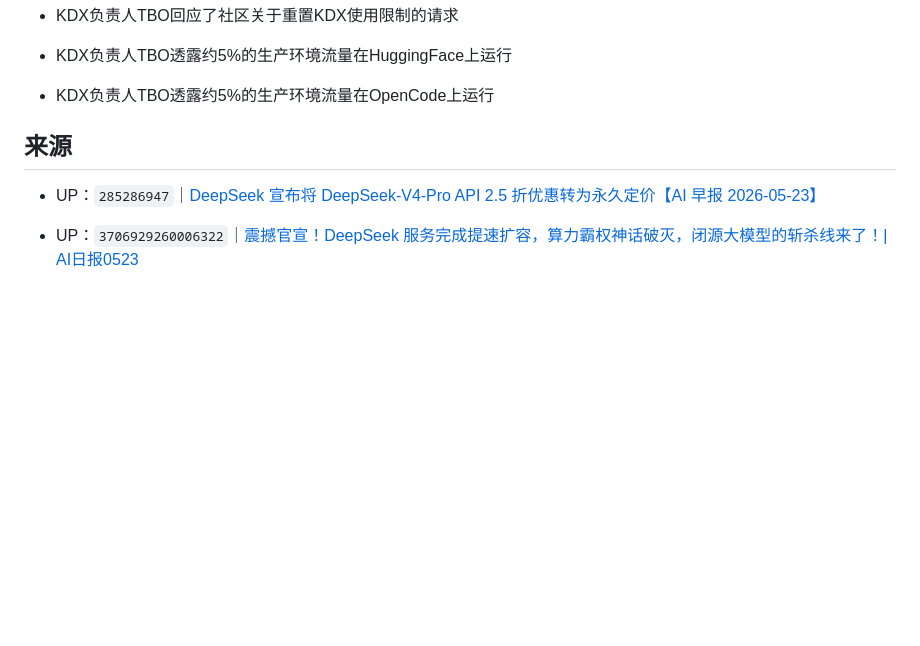
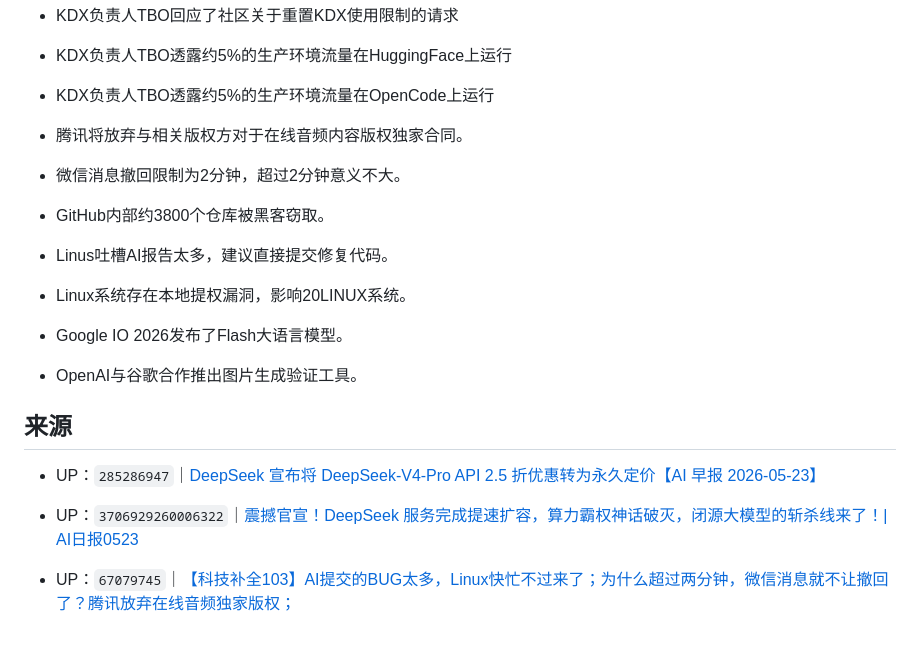
Before and after one commit to WinriseF/blog-img, a Markdown page: news/bili/2026-05-23.md, the part around the change. Drawn GitHub-style; blank space fills up the shorter version.

Commit message:
chore(news): update bili reports

```diff
--- a/news/bili/2026-05-23.md
+++ b/news/bili/2026-05-23.md
@@ -42,6 +42,20 @@
 - KDX负责人TBO透露约5%的生产环境流量在HuggingFace上运行
 <!-- msg:kdx负责人tbo透露约5%的生产环境流量在opencode上运行 -->
 - KDX负责人TBO透露约5%的生产环境流量在OpenCode上运行
+<!-- msg:腾讯将放弃与相关版权方对于在线音频内容版权独家合同 -->
+- 腾讯将放弃与相关版权方对于在线音频内容版权独家合同。
+<!-- msg:微信消息撤回限制为2分钟超过2分钟意义不大 -->
+- 微信消息撤回限制为2分钟，超过2分钟意义不大。
+<!-- msg:github内部约3800个仓库被黑客窃取 -->
+- GitHub内部约3800个仓库被黑客窃取。
+<!-- msg:linus吐槽ai报告太多建议直接提交修复代码 -->
+- Linus吐槽AI报告太多，建议直接提交修复代码。
+<!-- msg:linux系统存在本地提权漏洞影响20linux系统 -->
+- Linux系统存在本地提权漏洞，影响20LINUX系统。
+<!-- msg:googleio2026发布了flash大语言模型 -->
+- Google IO 2026发布了Flash大语言模型。
+<!-- msg:openai与谷歌合作推出图片生成验证工具 -->
+- OpenAI与谷歌合作推出图片生成验证工具。
 
 ## 来源
 
@@ -49,3 +63,5 @@
 - UP：`285286947`｜[DeepSeek 宣布将 DeepSeek-V4-Pro API 2.5 折优惠转为永久定价【AI 早报 2026-05-23】](https://www.bilibili.com/video/BV11fGa6KE9y)
 <!-- src:BV1B1GB6uE5C -->
 - UP：`3706929260006322`｜[震撼官宣！DeepSeek 服务完成提速扩容，算力霸权神话破灭，闭源大模型的斩杀线来了！| AI日报0523](https://www.bilibili.com/video/BV1B1GB6uE5C)
+<!-- src:BV1dAGi6FEDK -->
+- UP：`67079745`｜[【科技补全103】AI提交的BUG太多，Linux快忙不过来了；为什么超过两分钟，微信消息就不让撤回了？腾讯放弃在线音频独家版权；](https://www.bilibili.com/video/BV1dAGi6FEDK)
```
Also changed, not shown: news/bili/2026-05-24.md (added, +17 -0 lines).
